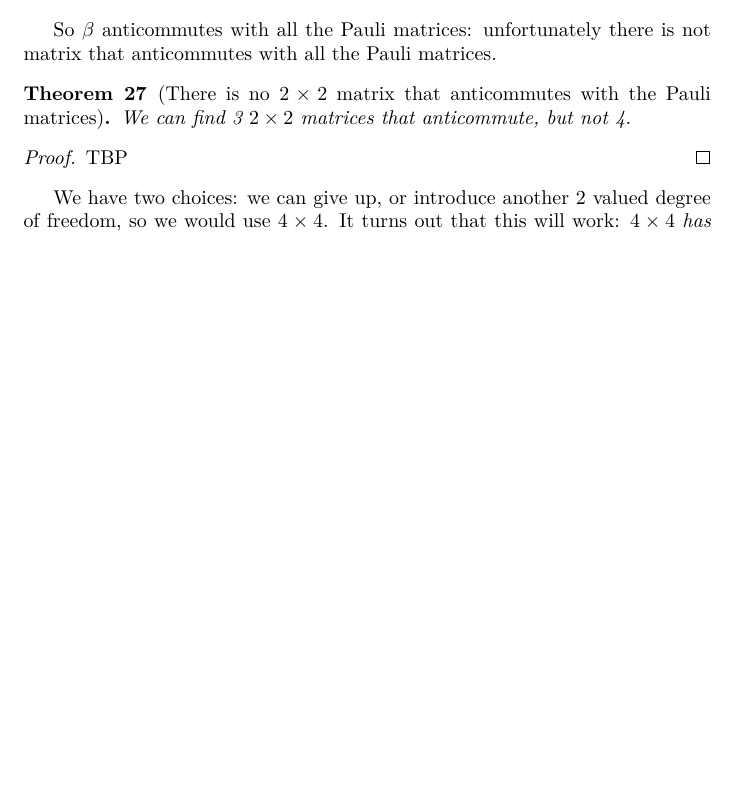
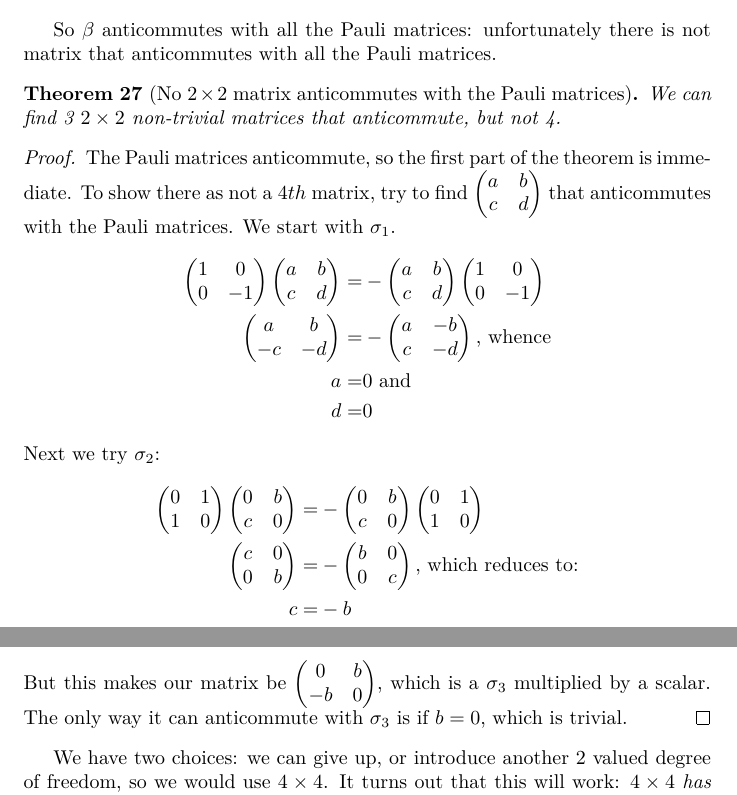
Before and after one commit to weka511/tm, a LaTeX paper (aqm.tex): part of page 59 of 64 before the commit and two parts of pages 59 and 60 of 65 after it, the two joined at a grey line, cut so that both start at the same text, the shorter picture padded with empty space. Compiled offline with XeLaTeX.

Commit message:
#27 Eliminated last TBP

```diff
--- a/aqm.tex
+++ b/aqm.tex
@@ -2122,11 +2122,66 @@ We still have $H^2=P^2$, and we don't have a mass. So we try $H= H = \vec{\alpha
 
 So $\beta$ anticommutes with all the Pauli matrices: unfortunately there is not matrix that anticommutes with all the Pauli matrices.
 
-\begin{thm}[There is no $2 \times 2$ matrix that anticommutes with the Pauli matrices]
-	We can find 3 $2 \times 2$ matrices that anticommute, but not 4.
+\begin{thm}[No $2 \times 2$ matrix  anticommutes with the Pauli matrices]
+	We can find 3 $2 \times 2$ non-trivial matrices that anticommute, but not 4.
 \end{thm}
 \begin{proof}
-	TBP
+	The Pauli matrices anticommute, so the first part of the theorem is immediate. To show there as not a $4th$ matrix, try to find $\begin{pmatrix}
+		a & b\\
+		c & d
+	\end{pmatrix}$ that anticommutes with the Pauli matrices. We start with $\sigma_1$.
+	\begin{align*}
+		\begin{pmatrix}
+			1 & 0\\
+			0 & -1
+		\end{pmatrix}	\begin{pmatrix}
+		a & b\\
+		c & d
+		\end{pmatrix} =& -	\begin{pmatrix}
+		a & b\\
+		c & d
+		\end{pmatrix}	\begin{pmatrix}
+		1 & 0\\
+		0 & -1
+		\end{pmatrix}\\
+		\begin{pmatrix}
+			a & b\\
+			-c & -d
+		\end{pmatrix} =& - \begin{pmatrix}
+			a & -b\\
+			c & -d
+		\end{pmatrix} \text{, whence}\\
+		a=&0 \text{ and} \\
+		d=&0
+	\end{align*}
+	Next we try $\sigma_2$:
+	\begin{align*}
+		\begin{pmatrix}
+			0 & 1\\
+			1 & 0
+		\end{pmatrix} \begin{pmatrix}
+			0 & b\\
+			c & 0
+		\end{pmatrix} =& -\begin{pmatrix}
+			0 & b\\
+			c & 0
+		\end{pmatrix} \begin{pmatrix}
+			0 & 1\\
+			1 & 0
+		\end{pmatrix}\\
+		\begin{pmatrix}
+			c & 0\\
+			0 & b
+		\end{pmatrix} =& - \begin{pmatrix}
+			b & 0\\
+			0 & c
+		\end{pmatrix} \text{, which reduces to:}\\
+		c =& -b
+	\end{align*}
+	But this makes our matrix be $\begin{pmatrix}
+		0 & b\\
+		-b & 0
+	\end{pmatrix}$, which is a $\sigma_3$ multiplied by a scalar. The only way it can anticommute with $\sigma_3$ is if $b=0$, which is trivial.
 \end{proof}
 We have two choices: we can give up, or introduce another 2 valued degree of freedom, so we would use $4 \times 4$. It turns out that this will work: $4 \times 4$ \emph{has nothing to do with space being 4 dimensional; it is just a mathematical fact about anti-commuting matrices.}
 
```
